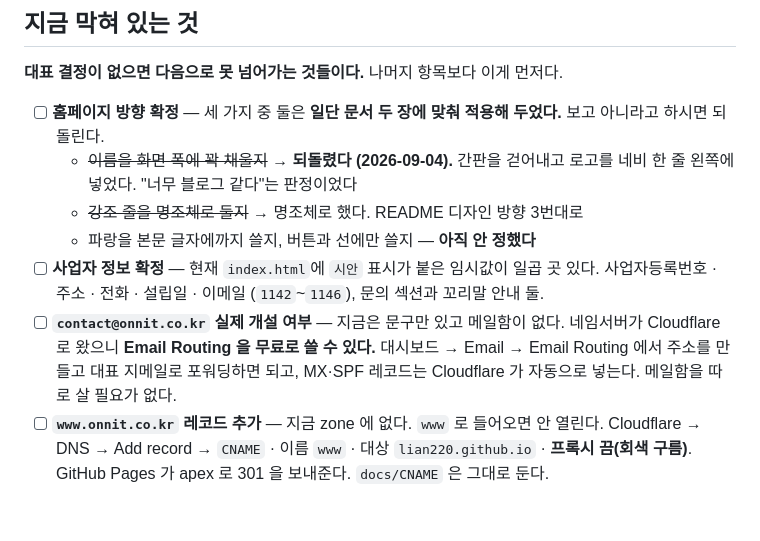
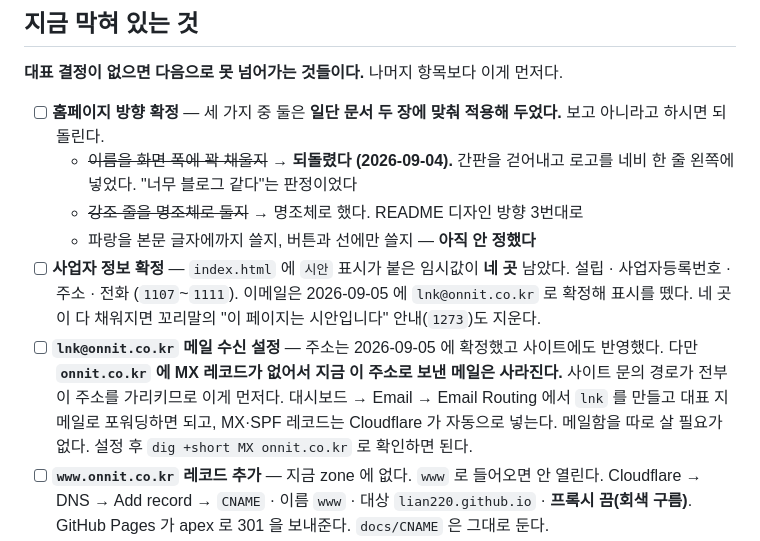
Before and after one commit to lian220/onnit, a Markdown page: TODO.md, the part around the change. Rendered like a GitHub page; blank space fills up the shorter version.

Commit message:
docs: 메일 주소 확정을 TODO 에 반영
- contact@ 항목을 lnk@ 수신 설정 항목으로 바꿨다. MX 가 없어 지금은 메일이 사라진다
- 사업자 정보 임시값을 일곱 곳 → 네 곳으로 (이메일 확정)

Co-Authored-By: Claude Opus 5 (1M context) <noreply@anthropic.com>
Claude-Session: https://claude.ai/code/session_013Sj3E8KNvtF2H1fPw3uSqT

```diff
--- a/TODO.md
+++ b/TODO.md
@@ -12,12 +12,16 @@
     로고를 네비 한 줄 왼쪽에 넣었다. "너무 블로그 같다"는 판정이었다
   - ~~강조 줄을 명조체로 둘지~~ → 명조체로 했다. README 디자인 방향 3번대로
   - 파랑을 본문 글자에까지 쓸지, 버튼과 선에만 쓸지 — **아직 안 정했다**
-- [ ] **사업자 정보 확정** — 현재 `index.html`에 `시안` 표시가 붙은 임시값이 일곱 곳 있다.
-  사업자등록번호 · 주소 · 전화 · 설립일 · 이메일 (`1142`~`1146`), 문의 섹션과 꼬리말 안내 둘.
-- [ ] **`contact@onnit.co.kr` 실제 개설 여부** — 지금은 문구만 있고 메일함이 없다.
-  네임서버가 Cloudflare 로 왔으니 **Email Routing 을 무료로 쓸 수 있다.**
-  대시보드 → Email → Email Routing 에서 주소를 만들고 대표 지메일로 포워딩하면 되고,
+- [ ] **사업자 정보 확정** — `index.html` 에 `시안` 표시가 붙은 임시값이 **네 곳** 남았다.
+  설립 · 사업자등록번호 · 주소 · 전화 (`1107`~`1111`).
+  이메일은 2026-09-05 에 `lnk@onnit.co.kr` 로 확정해 표시를 뗐다.
+  네 곳이 다 채워지면 꼬리말의 "이 페이지는 시안입니다" 안내(`1273`)도 지운다.
+- [ ] **`lnk@onnit.co.kr` 메일 수신 설정** — 주소는 2026-09-05 에 확정했고 사이트에도
+  반영했다. 다만 **`onnit.co.kr` 에 MX 레코드가 없어서 지금 이 주소로 보낸 메일은 사라진다.**
+  사이트 문의 경로가 전부 이 주소를 가리키므로 이게 먼저다.
+  대시보드 → Email → Email Routing 에서 `lnk` 를 만들고 대표 지메일로 포워딩하면 되고,
   MX·SPF 레코드는 Cloudflare 가 자동으로 넣는다. 메일함을 따로 살 필요가 없다.
+  설정 후 `dig +short MX onnit.co.kr` 로 확인하면 된다.
 - [ ] **`www.onnit.co.kr` 레코드 추가** — 지금 zone 에 없다. `www` 로 들어오면 안 열린다.
   Cloudflare → DNS → Add record → `CNAME` · 이름 `www` · 대상 `lian220.github.io` ·
   **프록시 끔(회색 구름)**. GitHub Pages 가 apex 로 301 을 보내준다. `docs/CNAME` 은 그대로 둔다.
```
